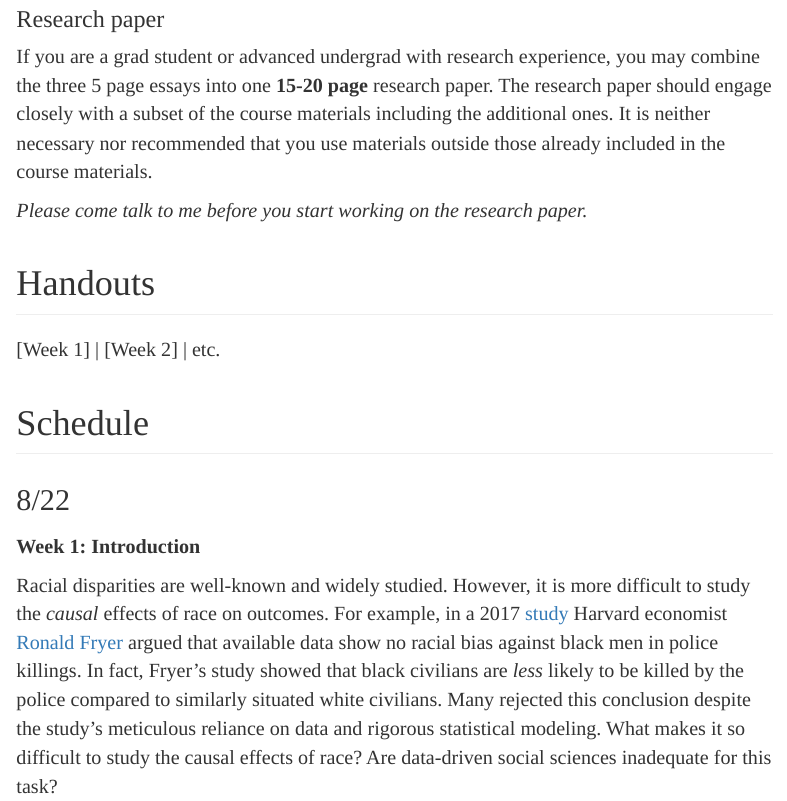
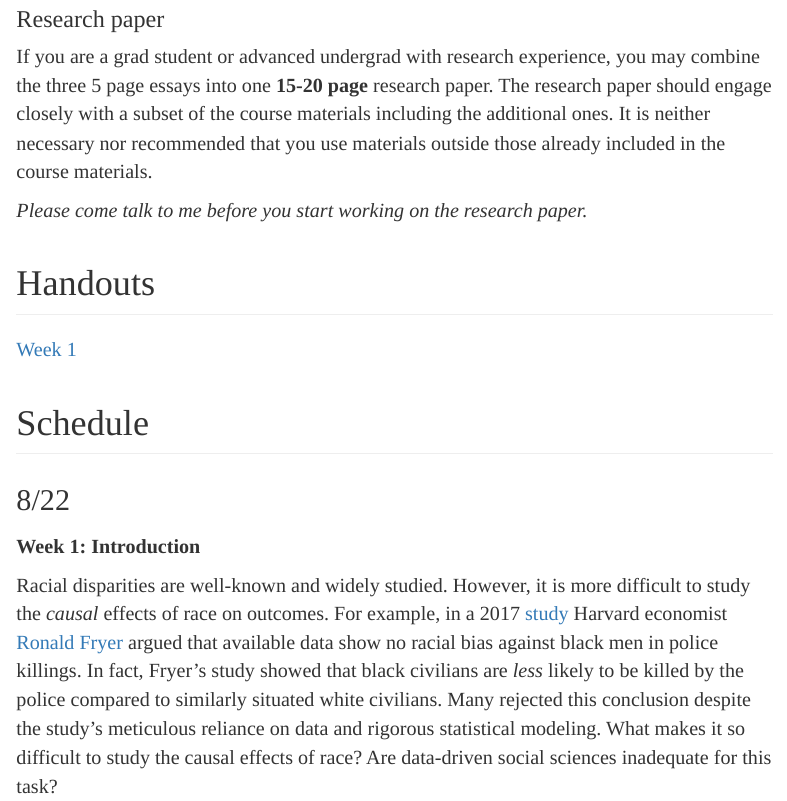
Before and after one commit to marcellodibello/race-causality-discrimination, an R Markdown document (index.Rmd): the page in a window 1100 px wide, from 2670 px down. The pictures show the output file index.html that the author committed with the source, opened offline.

Commit message:
intro html added race causality course

```diff
--- a/index.Rmd
+++ b/index.Rmd
@@ -200,8 +200,7 @@ included in the course materials.
 
 # Handouts
 
-[Week 1] |
-[Week 2] | etc.
+[Week 1](https://www.marcellodibello.com/race-causality-discrimination/handout/introduction.html)
 
 
 # Schedule
```
Also changed, not shown: handout/introduction.Rmd (+1 -1 lines), handout/introduction.html, index.html.
